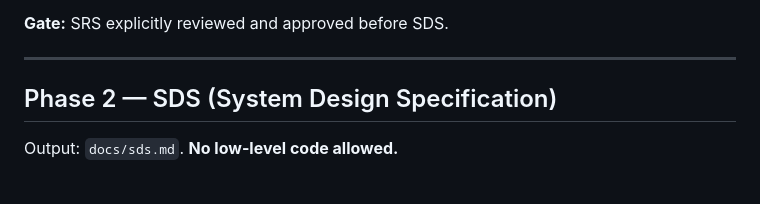
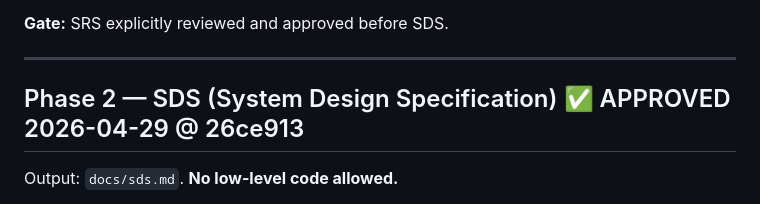
Before and after one commit to lfazio/trading-bot, a Markdown page: tasks.md, the part around the change. Rendered like a GitHub page.

```diff
--- a/tasks.md
+++ b/tasks.md
@@ -59,7 +59,7 @@ Output: `docs/srs.md`. **No design or code allowed.**
 
 ---
 
-## Phase 2 — SDS (System Design Specification)
+## Phase 2 — SDS (System Design Specification) ✅ APPROVED 2026-04-29 @ 26ce913
 
 Output: `docs/sds.md`. **No low-level code allowed.**
 
```
Also changed, not shown: docs/sds.md (+8 -6 lines).
